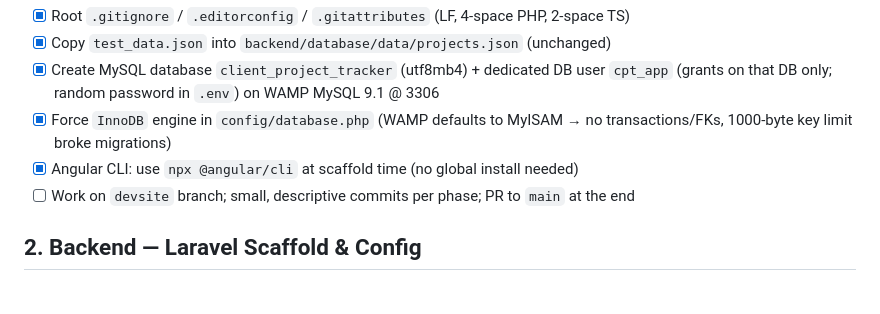
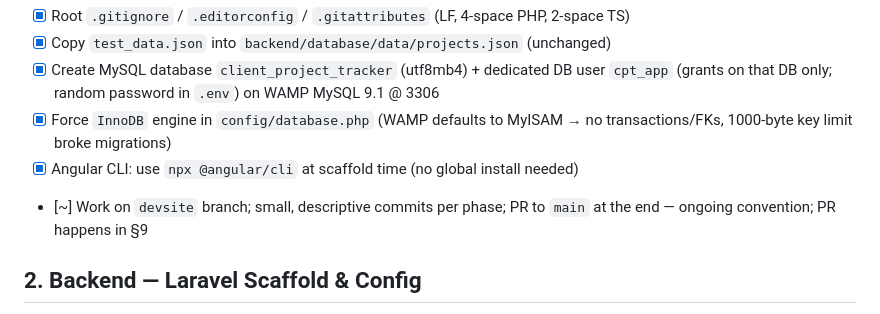
Before and after one commit to Adrianne1001/Task-Management, a Markdown page: PLAN.md, the part around the change. Rendered like a GitHub page.

Commit message:
docs(plan): mark branch workflow as ongoing

```diff
--- a/PLAN.md
+++ b/PLAN.md
@@ -46,7 +46,7 @@ Every requirement below must map to code + a test before submission.
 - [x] Create MySQL database `client_project_tracker` (utf8mb4) + dedicated DB user `cpt_app` (grants on that DB only; random password in `.env`) on WAMP MySQL 9.1 @ 3306
 - [x] Force `InnoDB` engine in `config/database.php` (WAMP defaults to MyISAM → no transactions/FKs, 1000-byte key limit broke migrations)
 - [x] Angular CLI: use `npx @angular/cli` at scaffold time (no global install needed)
-- [ ] Work on `devsite` branch; small, descriptive commits per phase; PR to `main` at the end
+- [~] Work on `devsite` branch; small, descriptive commits per phase; PR to `main` at the end — ongoing convention; PR happens in §9
 
 ## 2. Backend — Laravel Scaffold & Config
 
```
